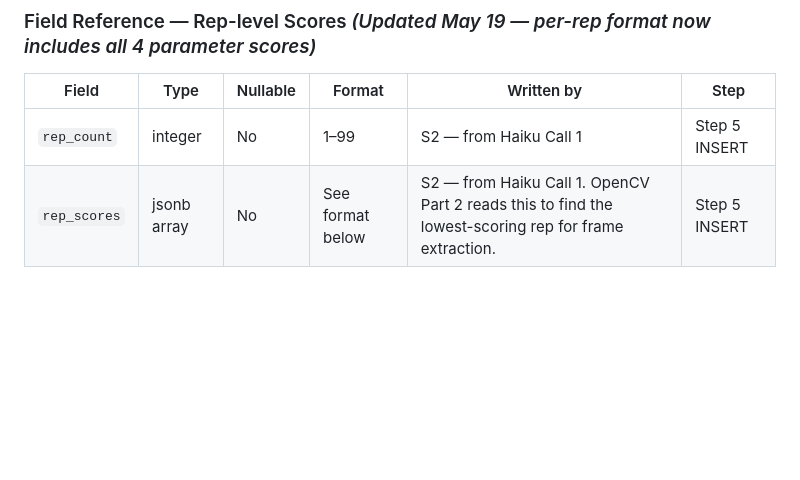
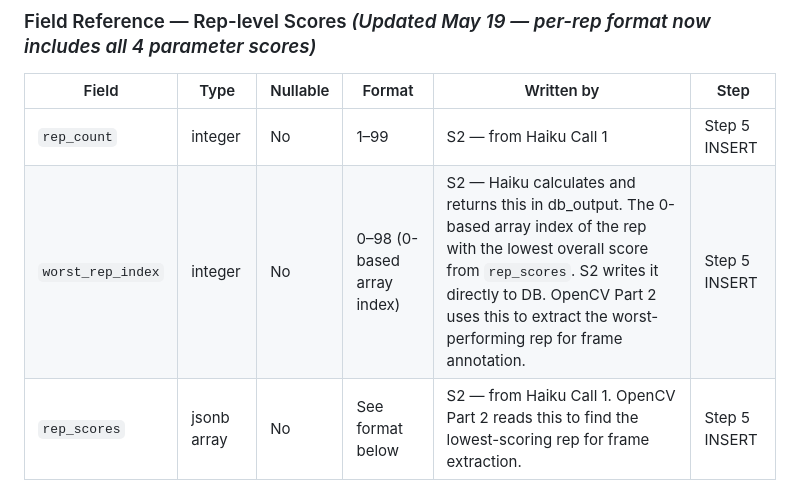
Before and after one commit to amritabalaji-11/kinetic-docs, a Markdown page: Schemas/DB_Schema.md, the part around the change. GitHub-like rendering; blank space fills up the shorter version.

```diff
--- a/Schemas/DB_Schema.md
+++ b/Schemas/DB_Schema.md
@@ -134,6 +134,7 @@ Source: Haiku Call 1 output. Stored flat so Haiku Call 2 can compare across sess
 | Field | Type | Nullable | Format | Written by | Step |
 |---|---|---|---|---|---|
 | `rep_count` | integer | No | 1–99 | S2 — from Haiku Call 1 | Step 5 INSERT |
+| `worst_rep_index` | integer | No | 0–98 (0-based array index) | S2 — Haiku calculates and returns this in db_output. The 0-based array index of the rep with the lowest overall score from `rep_scores`. S2 writes it directly to DB. OpenCV Part 2 uses this to extract the worst-performing rep for frame annotation. | Step 5 INSERT |
 | `rep_scores` | jsonb array | No | See format below | S2 — from Haiku Call 1. OpenCV Part 2 reads this to find the lowest-scoring rep for frame extraction. | Step 5 INSERT |
 
 **`rep_scores` format:**
```
Also changed, not shown: LLM Prompt/Kinetic — Haiku Call 1_ System & User Prompt.md (added, +504 -0 lines).
